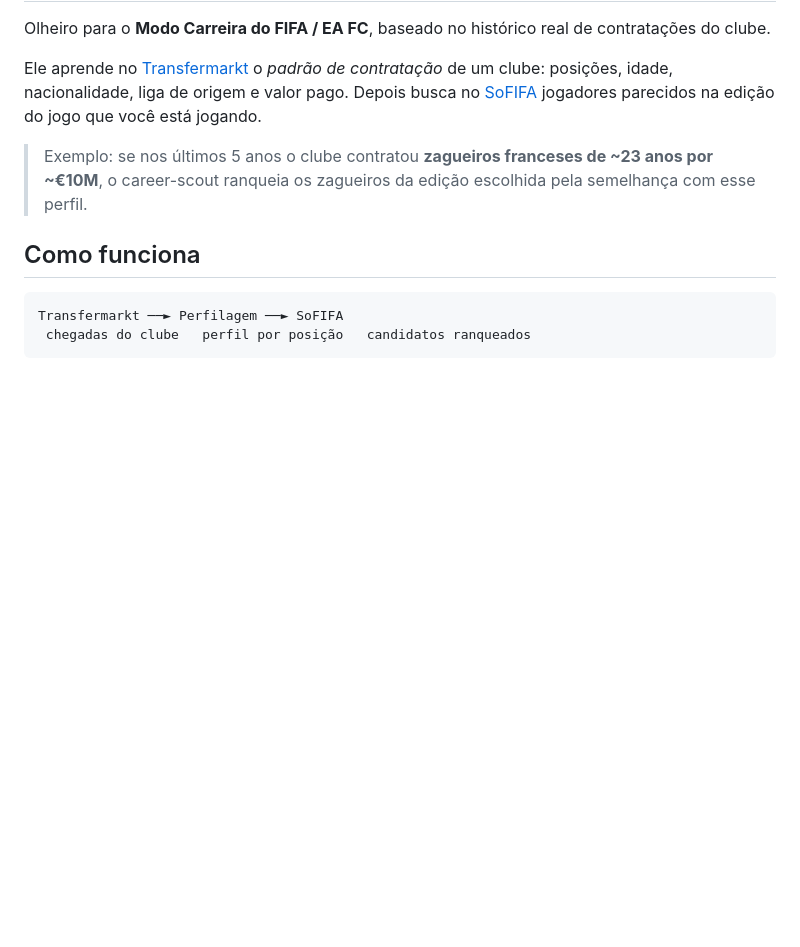
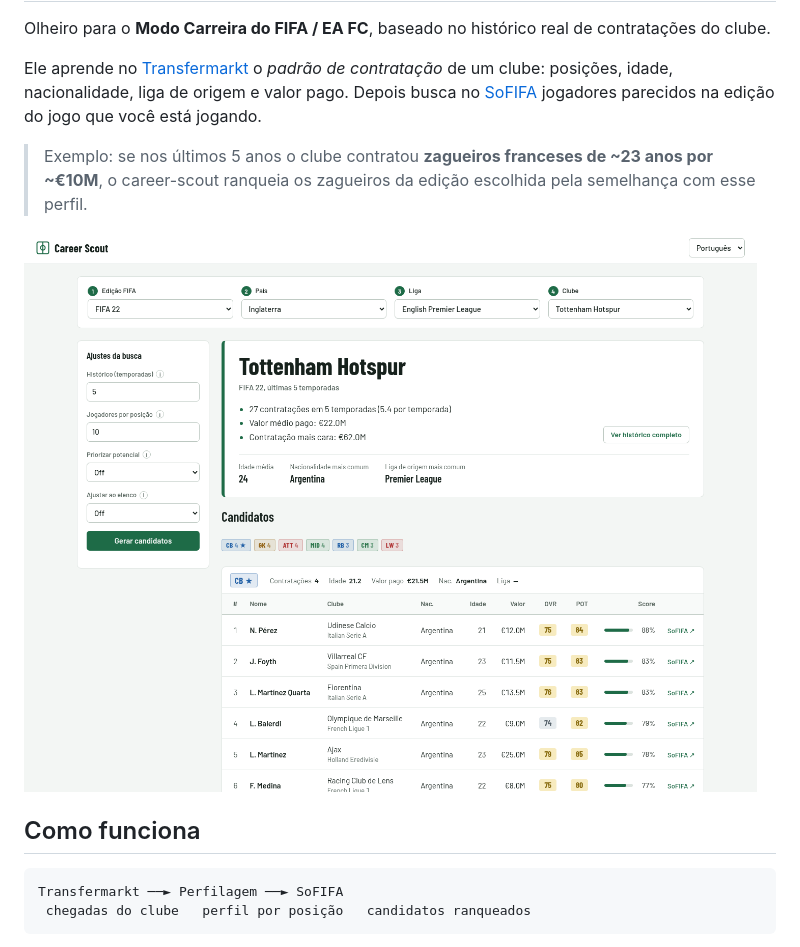
Before and after one commit to guigasauro/career-scout, a Markdown page: README.md, the part around the change. Rendered like a GitHub page; pictures changed too: docs/screenshot.png (added); blank space fills up the shorter version.

Commit message:
docs: screenshot da interface no README
Co-Authored-By: Claude Opus 5.5 <noreply@anthropic.com>

```diff
--- a/README.md
+++ b/README.md
@@ -5,6 +5,8 @@ Olheiro para o **Modo Carreira do FIFA / EA FC**, baseado no histórico real de
 Ele aprende no [Transfermarkt](https://www.transfermarkt.com) o *padrão de contratação* de um clube: posições, idade, nacionalidade, liga de origem e valor pago. Depois busca no [SoFIFA](https://sofifa.com) jogadores parecidos na edição do jogo que você está jogando.
 
 > Exemplo: se nos últimos 5 anos o clube contratou **zagueiros franceses de ~23 anos por ~€10M**, o career-scout ranqueia os zagueiros da edição escolhida pela semelhança com esse perfil.
+
+![Career Scout: dossiê do Tottenham Hotspur no FIFA 22 e candidatos a zagueiro ranqueados](docs/screenshot.png)
 
 ## Como funciona
 
```
